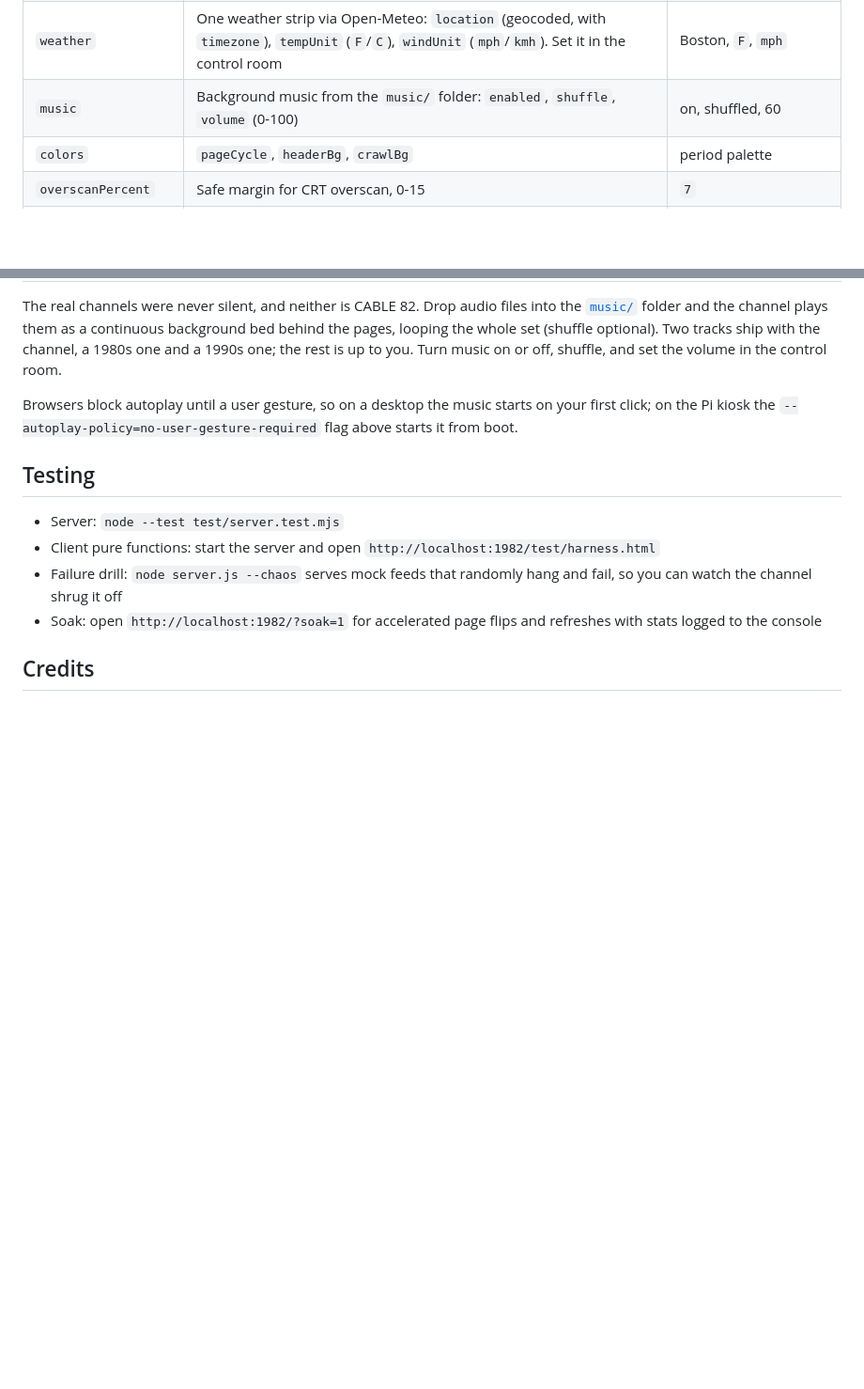
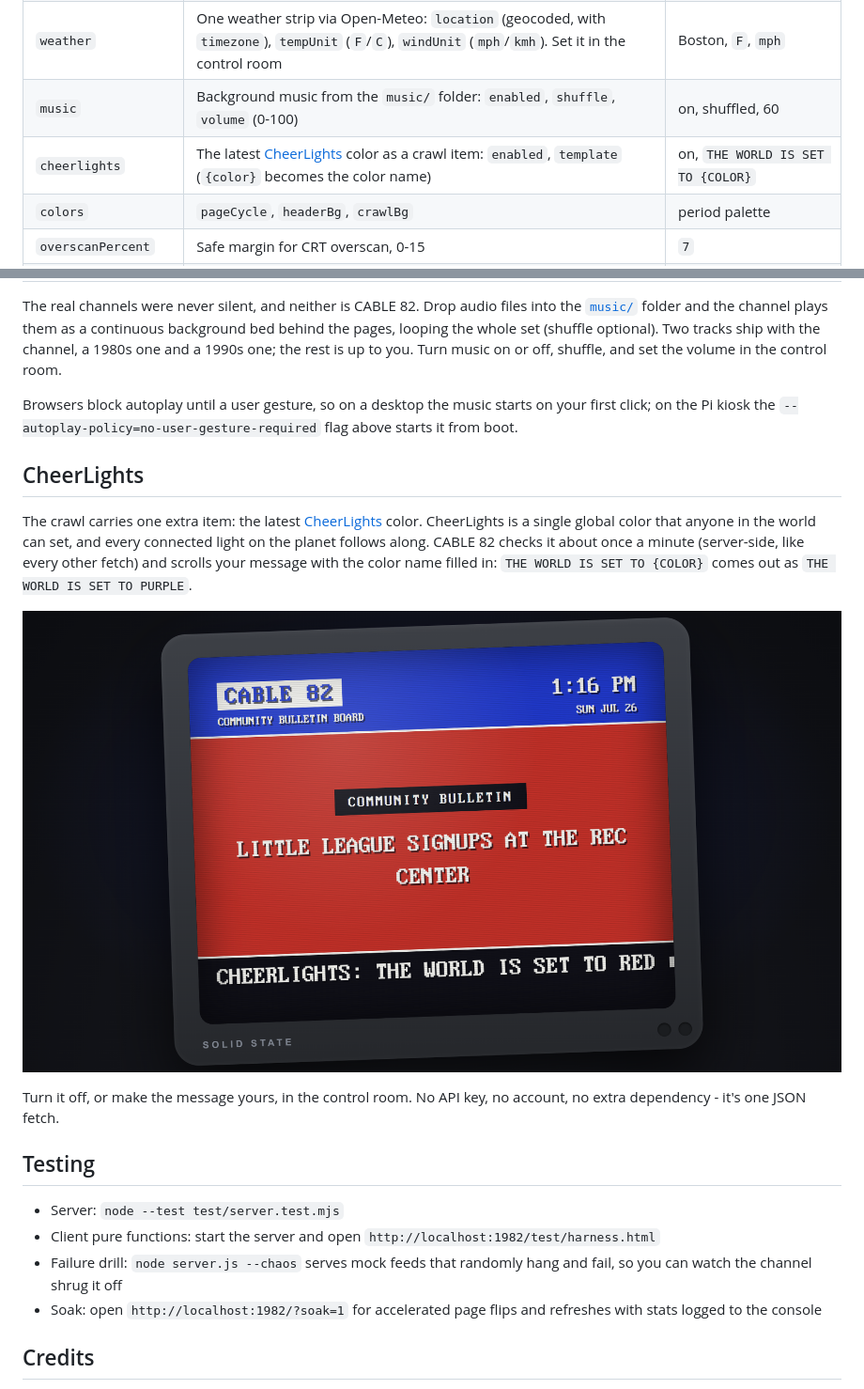
Before and after one commit to nothans/cable-82, a Markdown page: README.md, 2 parts joined by grey strips. Shown at 94% size. GitHub-like rendering; pictures changed too: images/cheerlights-crawl-crt.png (added); blank space fills up the shorter version.

Commit message:
add cheerlights color to the crawl

```diff
--- a/README.md
+++ b/README.md
@@ -68,6 +68,7 @@ The keys:
 | `dadJokes` | Dad jokes shown under a DAD JOKE card, one string each | 15 samples |
 | `weather` | One weather strip via Open-Meteo: `location` (geocoded, with `timezone`), `tempUnit` (`F`/`C`), `windUnit` (`mph`/`kmh`). Set it in the control room | Boston, `F`, `mph` |
 | `music` | Background music from the `music/` folder: `enabled`, `shuffle`, `volume` (0-100) | on, shuffled, 60 |
+| `cheerlights` | The latest [CheerLights](https://cheerlights.com) color as a crawl item: `enabled`, `template` (`{color}` becomes the color name) | on, `THE WORLD IS SET TO {COLOR}` |
 | `colors` | `pageCycle`, `headerBg`, `crawlBg` | period palette |
 | `overscanPercent` | Safe margin for CRT overscan, 0-15 | `7` |
 | `dailyReloadHour` | Daily kiosk self-reload hour, or `false` | `4` |
@@ -140,6 +141,14 @@ Turn music on or off, shuffle, and set the volume in the control room.
 
 Browsers block autoplay until a user gesture, so on a desktop the music starts on your first click; on the Pi kiosk the `--autoplay-policy=no-user-gesture-required` flag above starts it from boot.
 
+## CheerLights
+
+The crawl carries one extra item: the latest [CheerLights](https://cheerlights.com) color. CheerLights is a single global color that anyone in the world can set, and every connected light on the planet follows along. CABLE 82 checks it about once a minute (server-side, like every other fetch) and scrolls your message with the color name filled in: `THE WORLD IS SET TO {COLOR}` comes out as `THE WORLD IS SET TO PURPLE`.
+
+![The CheerLights color riding the CABLE 82 crawl on a CRT](images/cheerlights-crawl-crt.png)
+
+Turn it off, or make the message yours, in the control room. No API key, no account, no extra dependency - it's one JSON fetch.
+
 ## Testing
 
 - Server: `node --test test/server.test.mjs`
```
Also changed, not shown: 6 other files.
